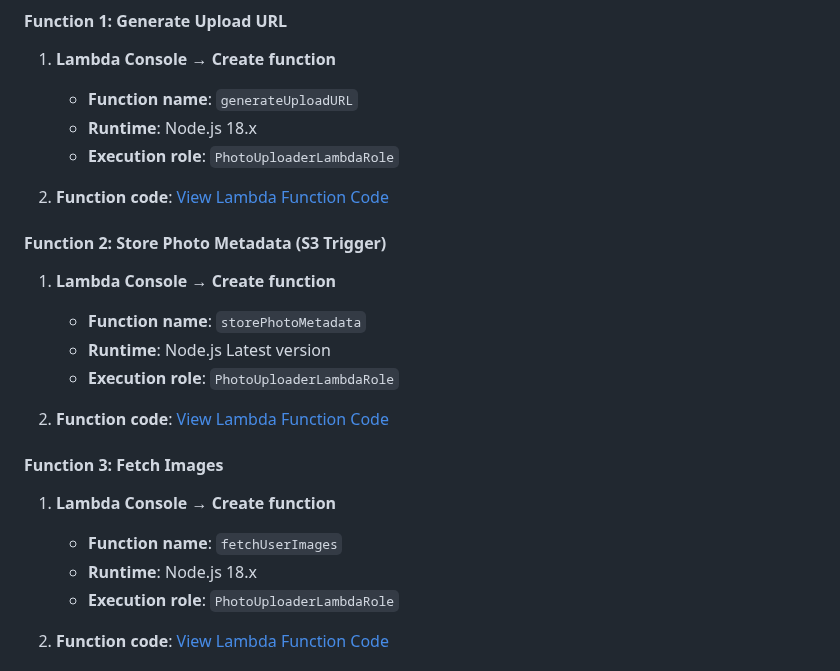
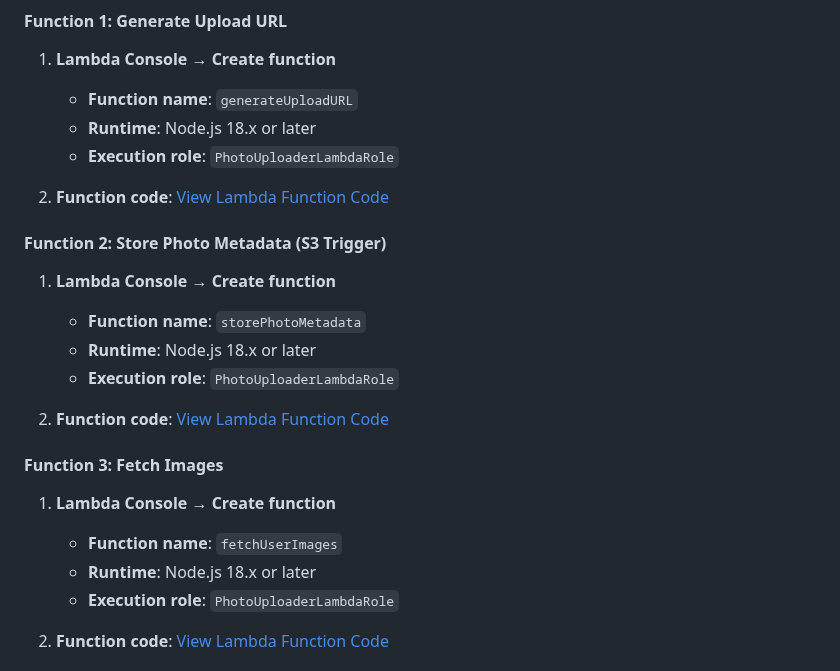
Before and after one commit to lordbaah/AWS-Learning-Projects, a Markdown page: photo-uploader-serverless/README.md, the part around the change. Rendered like a GitHub page.

Commit message:
image uploader Readme update

```diff
--- a/photo-uploader-serverless/README.md
+++ b/photo-uploader-serverless/README.md
@@ -86,7 +86,7 @@ Build a serverless photo uploader that:
 1. **Lambda Console** → **Create function**
 
    - **Function name**: `generateUploadURL`
-   - **Runtime**: Node.js 18.x
+   - **Runtime**: Node.js 18.x or later
    - **Execution role**: `PhotoUploaderLambdaRole`
 
 2. **Function code**: [View Lambda Function Code](./lambda/generate_upload_url.js)
@@ -96,7 +96,7 @@ Build a serverless photo uploader that:
 1. **Lambda Console** → **Create function**
 
    - **Function name**: `storePhotoMetadata`
-   - **Runtime**: Node.js Latest version
+   - **Runtime**: Node.js 18.x or later
    - **Execution role**: `PhotoUploaderLambdaRole`
 
 2. **Function code**: [View Lambda Function Code](./lambda/store_metadata.js)
@@ -106,7 +106,7 @@ Build a serverless photo uploader that:
 1. **Lambda Console** → **Create function**
 
    - **Function name**: `fetchUserImages`
-   - **Runtime**: Node.js 18.x
+   - **Runtime**: Node.js 18.x or later
    - **Execution role**: `PhotoUploaderLambdaRole`
 
 2. **Function code**: [View Lambda Function Code](./lambda/fetch_images.js)
```
